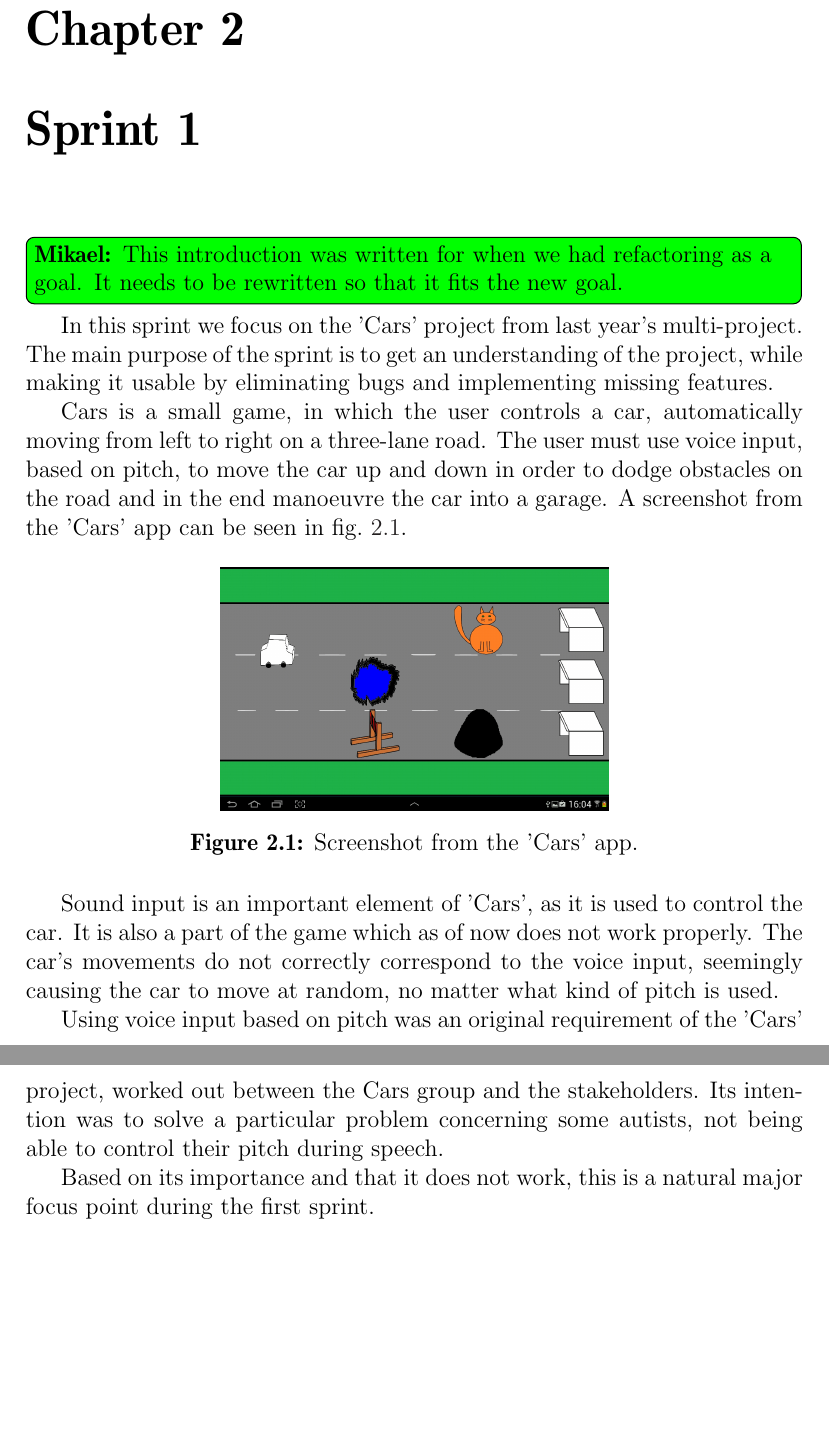
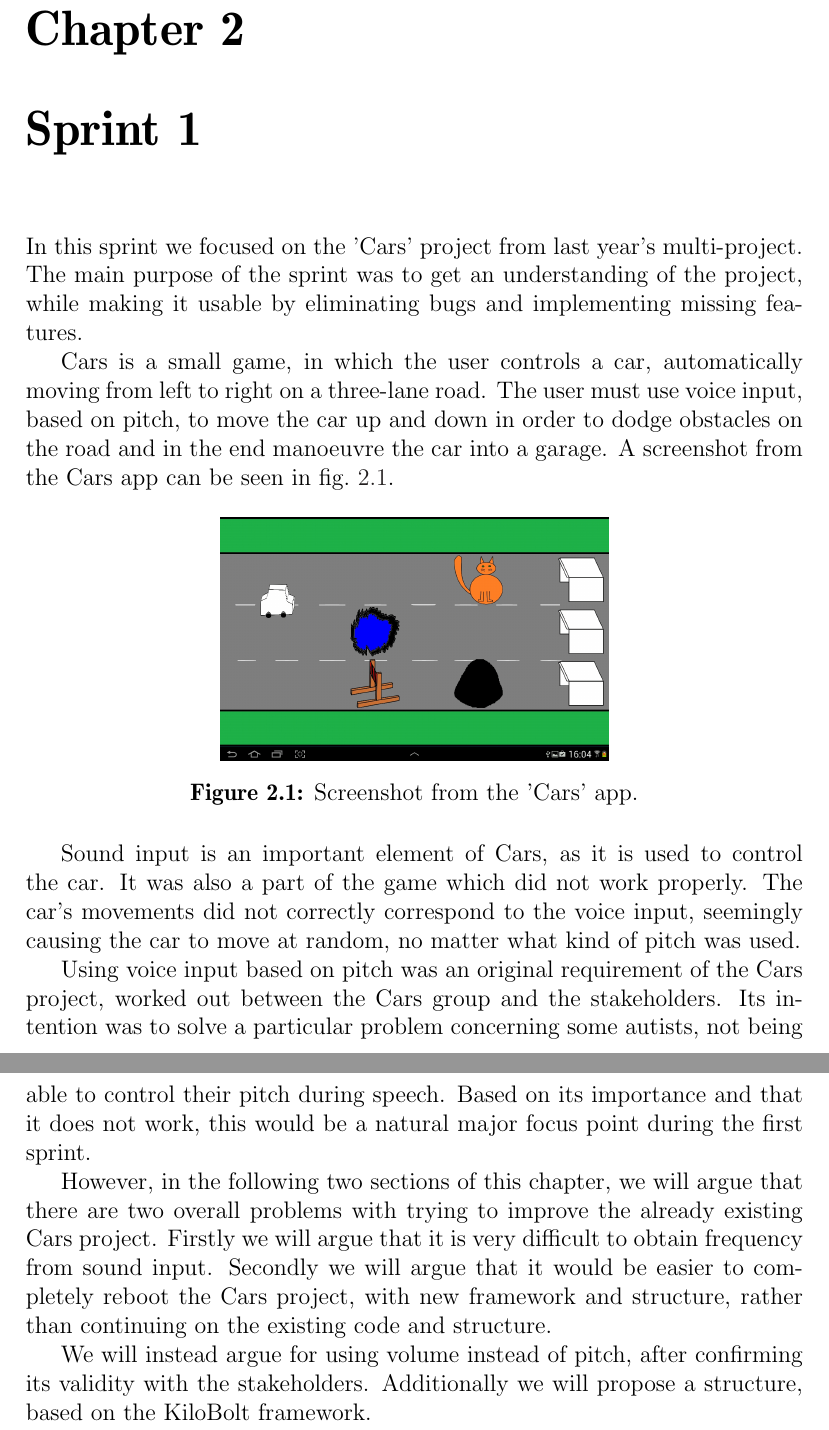
Before and after one commit to Thalmann/swf613-rapport, a LaTeX thesis (main.tex, which reads content/sprint1/introduction.tex): two parts of pages 8 and 9 of 37, joined at a grey line, cut so that both start at the same text, the shorter picture padded with empty space. Compiled offline with pdfLaTeX.

Commit message:
Rewrote introduction (added paragraph explaining the necessity to change to volume and restructure)

```diff
--- a/content/sprint1/introduction.tex
+++ b/content/sprint1/introduction.tex
@@ -1,10 +1,9 @@
-\mikael{This introduction was written for when we had refactoring as a goal. It needs to be rewritten so that it fits the new goal.}
-In this sprint we focus on the 'Cars' project from last year's multi-project.
-The main purpose of the sprint is to get an understanding of the project, while making it usable by eliminating bugs and implementing missing features.
+In this sprint we focused on the 'Cars' project from last year's multi-project.
+The main purpose of the sprint was to get an understanding of the project, while making it usable by eliminating bugs and implementing missing features.
 
 Cars is a small game, in which the user controls a car, automatically moving from left to right on a three-lane road.
 The user must use voice input, based on pitch, to move the car up and down in order to dodge obstacles on the road and in the end manoeuvre the car into a garage.
-A screenshot from the 'Cars' app can be seen in \cref{fig:cars_screenshot}.
+A screenshot from the Cars app can be seen in \cref{fig:cars_screenshot}.
 
 \begin{figure}[h]
 \centering
@@ -13,11 +12,17 @@ A screenshot from the 'Cars' app can be seen in \cref{fig:cars_screenshot}.
 \label{fig:cars_screenshot}
 \end{figure}
 
-Sound input is an important element of 'Cars', as it is used to control the car.
-It is also a part of the game which as of now does not work properly.
-The car's movements do not correctly correspond to the voice input, seemingly causing the car to move at random, no matter what kind of pitch is used.
+Sound input is an important element of Cars, as it is used to control the car.
+It was also a part of the game which did not work properly.
+The car's movements did not correctly correspond to the voice input, seemingly causing the car to move at random, no matter what kind of pitch was used.
 
-Using voice input based on pitch was an original requirement of the 'Cars' project, worked out between the Cars group and the stakeholders.
+Using voice input based on pitch was an original requirement of the Cars project, worked out between the Cars group and the stakeholders.
 Its intention was to solve a particular problem concerning some autists, not being able to control their pitch during speech.
+Based on its importance and that it does not work, this would be a natural major focus point during the first sprint.
 
-Based on its importance and that it does not work, this is a natural major focus point during the first sprint.
+However, in the following two sections of this chapter, we will argue that there are two overall problems with trying to improve the already existing Cars project.
+Firstly we will argue that it is very difficult to obtain frequency from sound input.
+Secondly we will argue that it would be easier to completely reboot the Cars project, with new framework and structure, rather than continuing on the existing code and structure.
+
+We will instead argue for using volume instead of pitch, after confirming its validity with the stakeholders.
+Additionally we will propose a structure, based on the KiloBolt framework.
```
